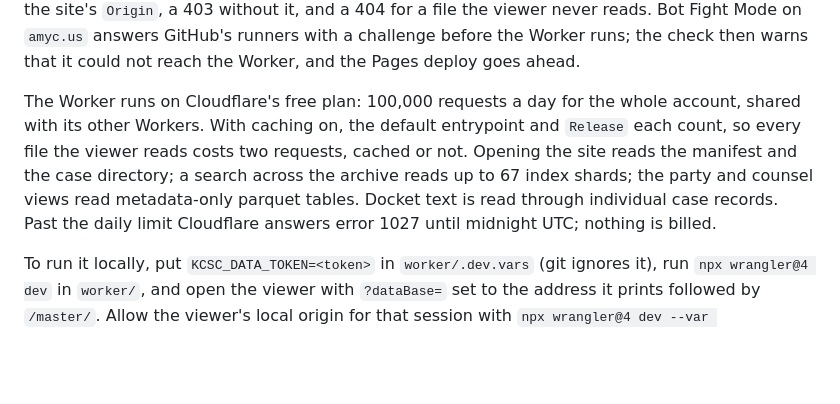
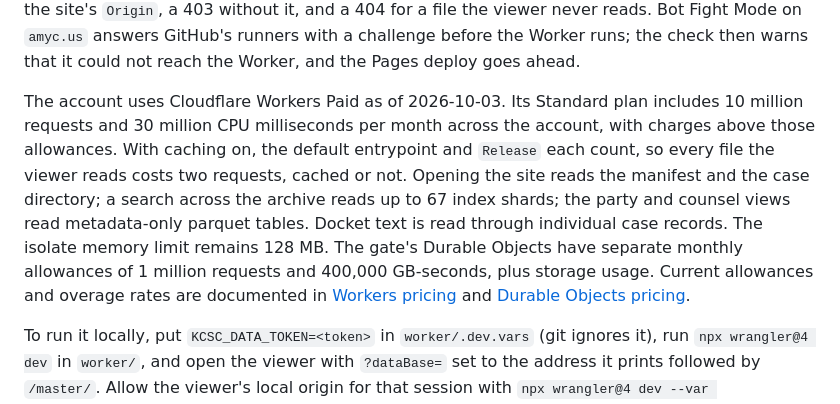
Before and after one commit to aimesy/kcsc, a Markdown page: README.md, the part around the change. Rendered like a GitHub page; blank space fills up the shorter version.

Commit message:
Document Workers Paid account allowances [skip ci]

```diff
--- a/README.md
+++ b/README.md
@@ -178,14 +178,18 @@ for a file the viewer never reads. Bot Fight Mode on `amyc.us` answers GitHub's
 runners with a challenge before the Worker runs; the check then warns that it
 could not reach the Worker, and the Pages deploy goes ahead.
 
-The Worker runs on Cloudflare's free plan: 100,000 requests a day for the whole
-account, shared with its other Workers. With caching on, the default entrypoint
+The account uses Cloudflare Workers Paid as of 2026-10-03. Its Standard plan
+includes 10 million requests and 30 million CPU milliseconds per month across
+the account, with charges above those allowances. With caching on, the default entrypoint
 and `Release` each count, so every file the viewer reads costs two requests,
 cached or not. Opening the site reads the manifest and the case directory; a
 search across the archive reads up to 67 index shards; the party and
 counsel views read metadata-only parquet tables. Docket text is read through
-individual case records. Past the daily limit Cloudflare answers error
-1027 until midnight UTC; nothing is billed.
+individual case records. The isolate memory limit remains 128 MB. The gate's
+Durable Objects have separate monthly allowances of 1 million requests and
+400,000 GB-seconds, plus storage usage. Current allowances and overage rates are
+documented in [Workers pricing](https://developers.cloudflare.com/workers/platform/pricing/)
+and [Durable Objects pricing](https://developers.cloudflare.com/durable-objects/platform/pricing/).
 
 To run it locally, put `KCSC_DATA_TOKEN=<token>` in `worker/.dev.vars` (git
 ignores it), run `npx wrangler@4 dev` in `worker/`, and open the viewer with
```
